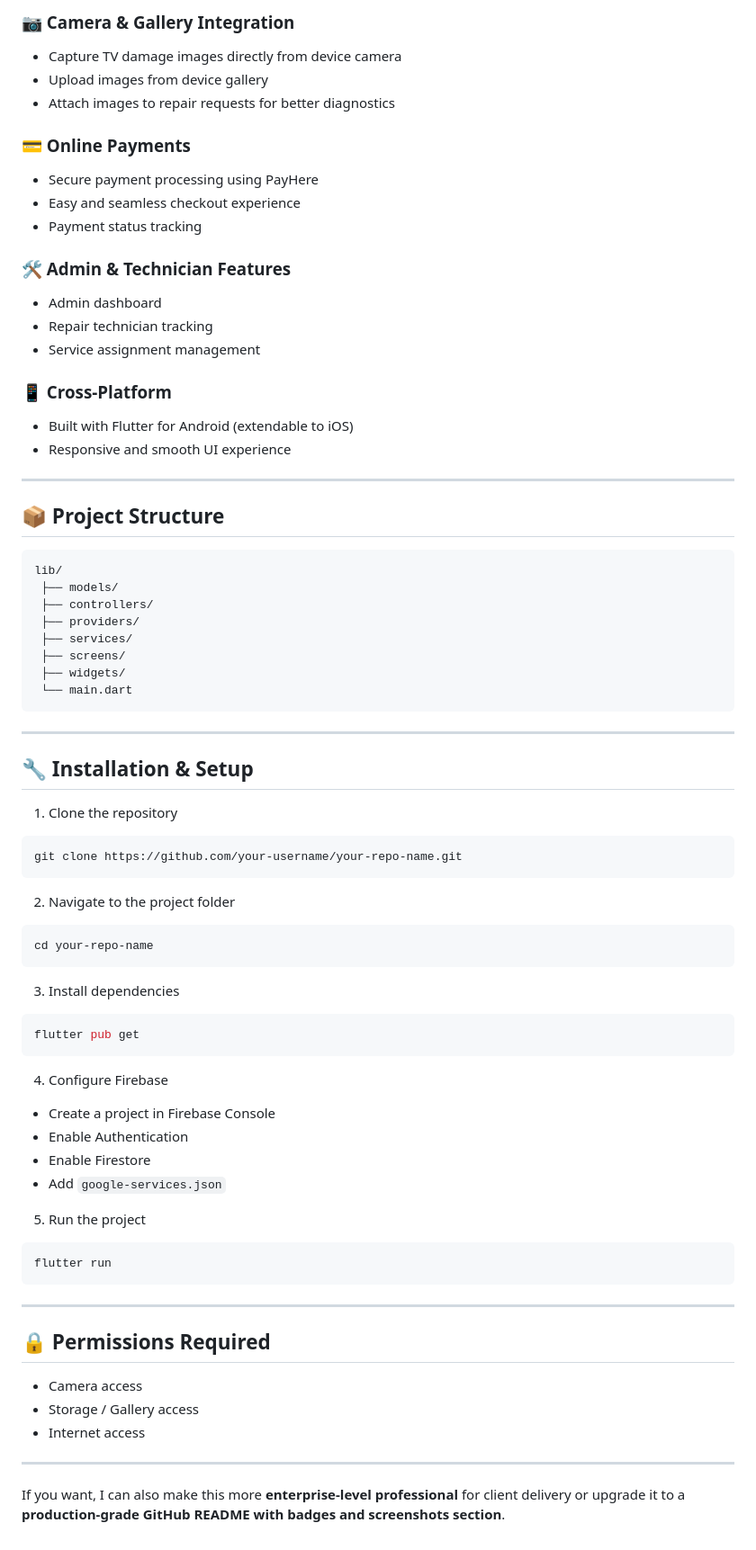
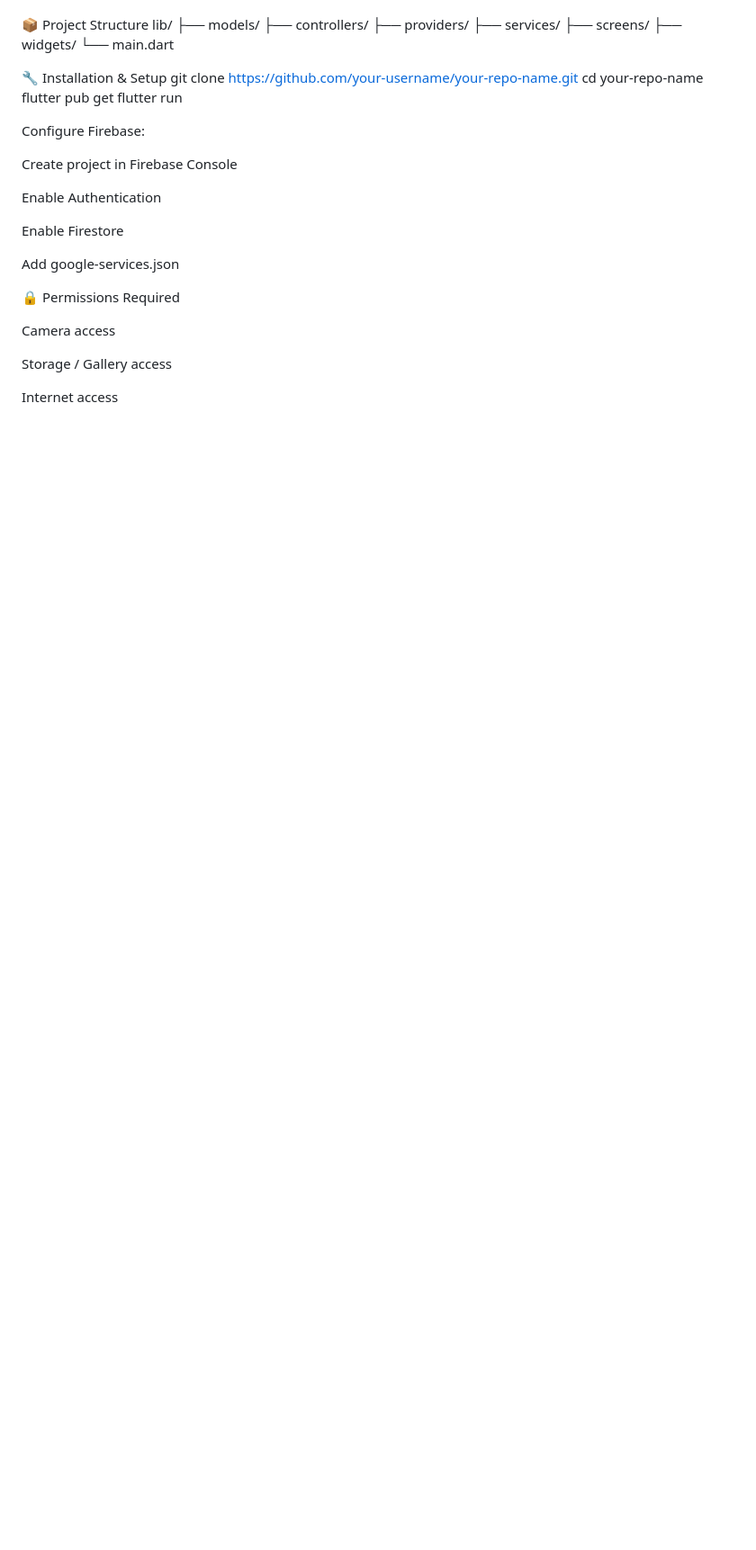
Before and after one commit to namal1230/Smart-Tv-Shop-AMD-, a Markdown page: README.md, the part around one of its changes. Shown at 90% size. Drawn GitHub-style; blank space fills up the shorter version.

````diff
--- a/README.md
+++ b/README.md
@@ -106,31 +105,4 @@ Shop management screen allowing the owner to update business details, contact in
-### 📷 Camera & Gallery Integration
-
-* Capture TV damage images directly from device camera
-* Upload images from device gallery
-* Attach images to repair requests for better diagnostics
-
-### 💳 Online Payments
-
-* Secure payment processing using PayHere
-* Easy and seamless checkout experience
-* Payment status tracking
-
-### 🛠 Admin & Technician Features
-
-* Admin dashboard
-* Repair technician tracking
-* Service assignment management
-
-### 📱 Cross-Platform
-
-* Built with Flutter for Android (extendable to iOS)
-* Responsive and smooth UI experience
-
----
-
-## 📦 Project Structure
-
-```
+📦 Project Structure
 lib/
  ├── models/
  ├── controllers/
@@ -139,51 +111,28 @@ lib/
  ├── screens/
  ├── widgets/
  └── main.dart
-```
 
----
+🔧 Installation & Setup
+git clone https://github.com/your-username/your-repo-name.git
+cd your-repo-name
+flutter pub get
+flutter run
 
-## 🔧 Installation & Setup
 
-1. Clone the repository
+Configure Firebase:
 
-```bash
-git clone https://github.com/your-username/your-repo-name.git
-```
+Create project in Firebase Console
 
-2. Navigate to the project folder
+Enable Authentication
 
-```bash
-cd your-repo-name
-```
+Enable Firestore
 
-3. Install dependencies
+Add google-services.json
 
-```bash
-flutter pub get
-```
+🔒 Permissions Required
 
-4. Configure Firebase
+Camera access
 
-* Create a project in Firebase Console
-* Enable Authentication
-* Enable Firestore
-* Add `google-services.json`
+Storage / Gallery access
 
-5. Run the project
-
-```bash
-flutter run
-```
-
----
-
-## 🔒 Permissions Required
-
-* Camera access
-* Storage / Gallery access
-* Internet access
-
----
-
-If you want, I can also make this more **enterprise-level professional** for client delivery or upgrade it to a **production-grade GitHub README with badges and screenshots section**.
+Internet access
````
Also changed, not shown: other parts of README.md (+68 -69 lines).
